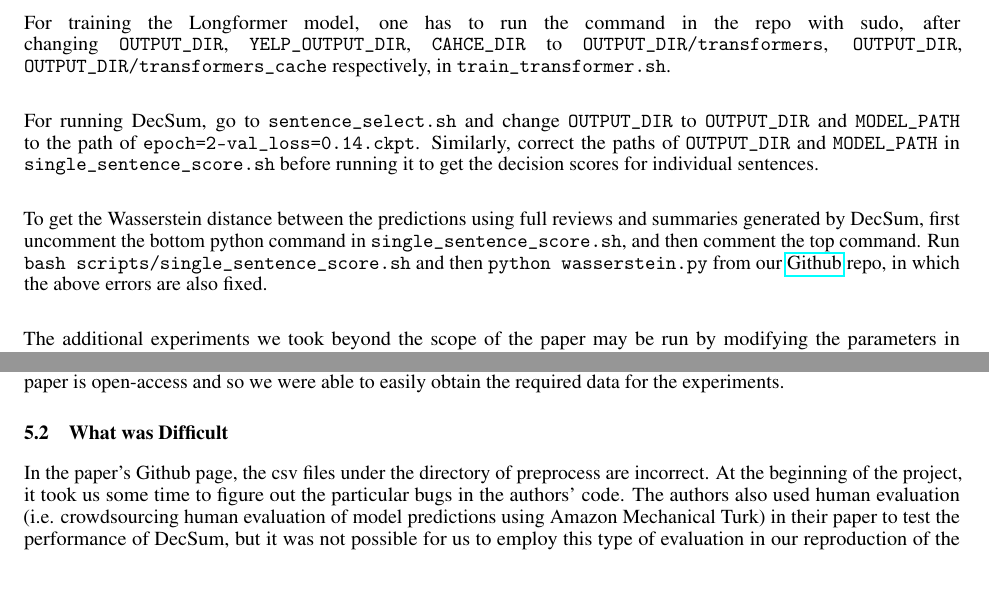
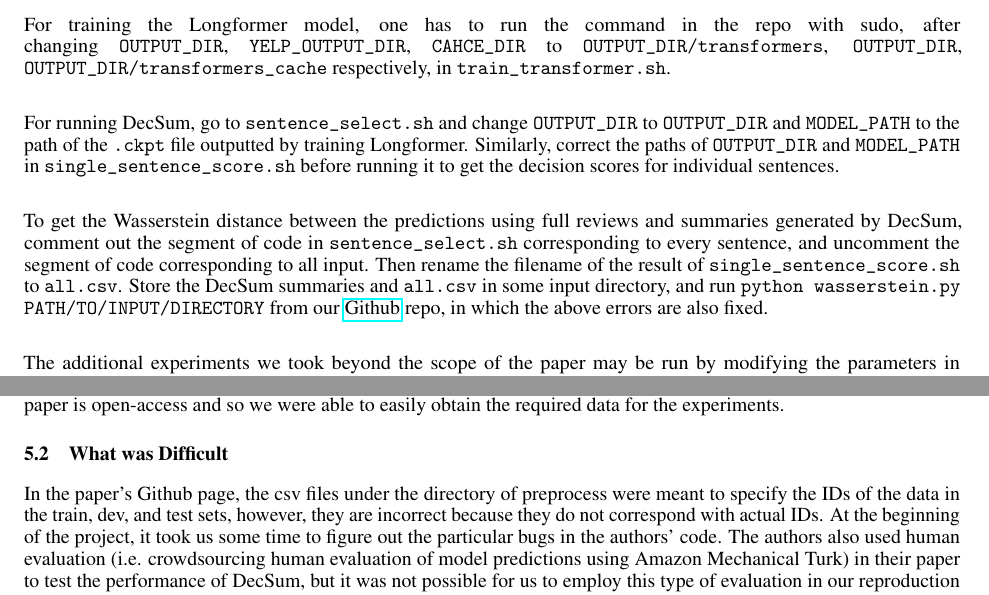
Before and after one commit to ericxiaseattle/CSE517-Project, a LaTeX document (src/projectv2.tex): two parts of pages 4 and 7 of 8, joined at a grey line, cut so that both start at the same text. The pictures show the PDF file out/projectv2.pdf that the author committed with the source.

Commit message:
Updated writeup

```diff
--- a/src/projectv2.tex
+++ b/src/projectv2.tex
@@ -199,12 +199,14 @@ The preprocessing script effectively reads in the 52268 restaurants and associat
 For training the Longformer model, one has to run the command in the repo with sudo, after changing \texttt{OUTPUT\_DIR}, \texttt{YELP\_OUTPUT\_DIR}, \texttt{CAHCE\_DIR} to
 \texttt{OUTPUT\_DIR/transformers}, \texttt{OUTPUT\_DIR}, \texttt{OUTPUT\_DIR/transformers\_cache} respectively, in \texttt{train\_transformer.sh}. \\
 
-For running DecSum, go to \texttt{sentence\_select.sh} and change \texttt{OUTPUT\_DIR} to \texttt{OUTPUT\_DIR} and \texttt{MODEL\_PATH} to the path of \texttt{epoch=2-val\_loss=0.14.ckpt}. Similarly,
+For running DecSum, go to \texttt{sentence\_select.sh} and change \texttt{OUTPUT\_DIR} to \texttt{OUTPUT\_DIR} and \texttt{MODEL\_PATH} to the path of the \texttt{.ckpt} file outputted by
+training Longformer. Similarly,
 correct the paths of \texttt{OUTPUT\_DIR} and \texttt{MODEL\_PATH} in \texttt{single\_sentence\_score.sh} before running it to get the decision scores for individual sentences. \\
 
-To get the Wasserstein distance between the predictions using full reviews and summaries generated by DecSum, first uncomment the bottom python command in \texttt{single\_sentence\_score.sh}, and then
-comment the top command. Run \texttt{bash scripts/single\_sentence\_score.sh} and then \texttt{python wasserstein.py} from our \href{https://github.com/ericxiaseattle/CSE517-Project}{Github} repo,
-in which the above errors are also fixed. \\
+To get the Wasserstein distance between the predictions using full reviews and summaries generated by DecSum, comment out the segment of code in \texttt{sentence\_select.sh} corresponding to every
+sentence, and uncomment the segment of code corresponding to all input. Then rename the filename of the result of \texttt{single\_sentence\_score.sh} to
+\texttt{all.csv}. Store the DecSum summaries and \texttt{all.csv} in some input directory, and run \texttt{python wasserstein.py PATH/TO/INPUT/DIRECTORY} from
+our \href{https://github.com/ericxiaseattle/CSE517-Project}{Github} repo, in which the above errors are also fixed. \\
 
 The additional experiments we took beyond the scope of the paper may be run by modifying the parameters in \texttt{sentence\_select.sh} (e.g. \texttt{num\_sentences}, \texttt{num\_review}) and
 \texttt{train\_transformer.sh} (e.g. \texttt{max\_seq\_length}). The script that generates the pdf plot in our reproduction of the paper may also be found on our repo, and can be run with
@@ -408,7 +410,8 @@ The data (i.e., Yelp dataset) used in the paper is open-access and so we were ab
 \subsection{What was Difficult}
 %Describe which parts of your reproduction study were difficult or took much more time than you expected. Perhaps the data was not available and you couldn't verify some experiments, or the author's code was broken and had to be debugged first. Or, perhaps some experiments just take too much time/resources to run and you couldn't verify them. The purpose of this section is to indicate to the reader which parts of the original paper are either difficult to reuse, or require a significant amount of work and resources to verify.
 %Tip: Be careful to put your discussion in context. For example, don't say ``the math was difficult to follow,'' say ``the math requires advanced knowledge of calculus to follow.''
-In the paper’s Github page, the csv files under the directory of preprocess are incorrect.
+In the paper’s Github page, the csv files under the directory of preprocess were meant to specify the IDs of the data in the train, dev, and test sets, however, they are incorrect because
+they do not correspond with actual IDs.
 At the beginning of the project, it took us some time to figure out the particular bugs in the authors' code. The authors also used human evaluation (i.e. crowdsourcing human evaluation of model
 predictions using Amazon Mechanical Turk) in their paper to test the performance of DecSum, but it was not possible for us to employ this type of evaluation in our reproduction of the paper. Each
 DecSum trial took around 14 hours to run. In order to reproduce the paper’s result, we have carried out more than 15 DecSum experiments, which took much time given the limited computing resources we
```
Also changed, not shown: out/projectv2.pdf, src/projectv2.tex (2 more changed lines).
